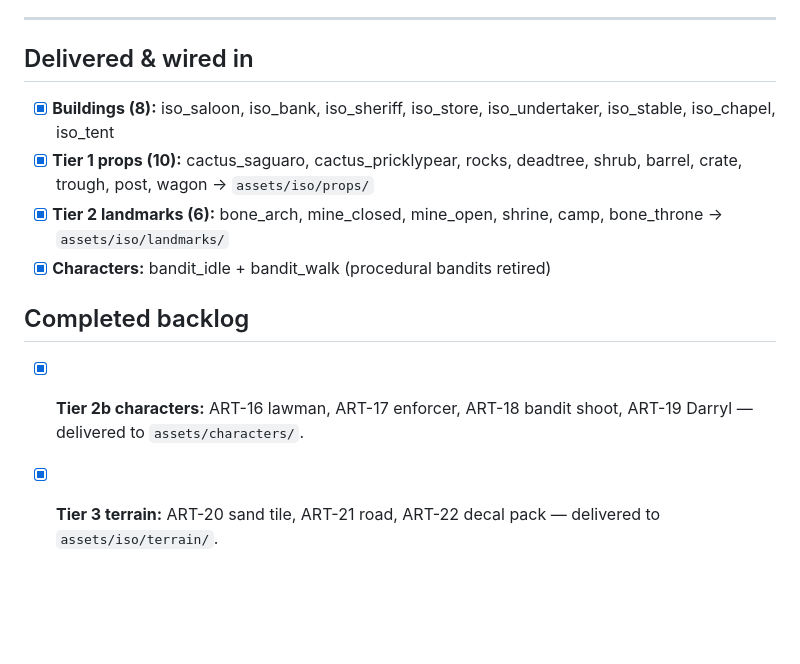
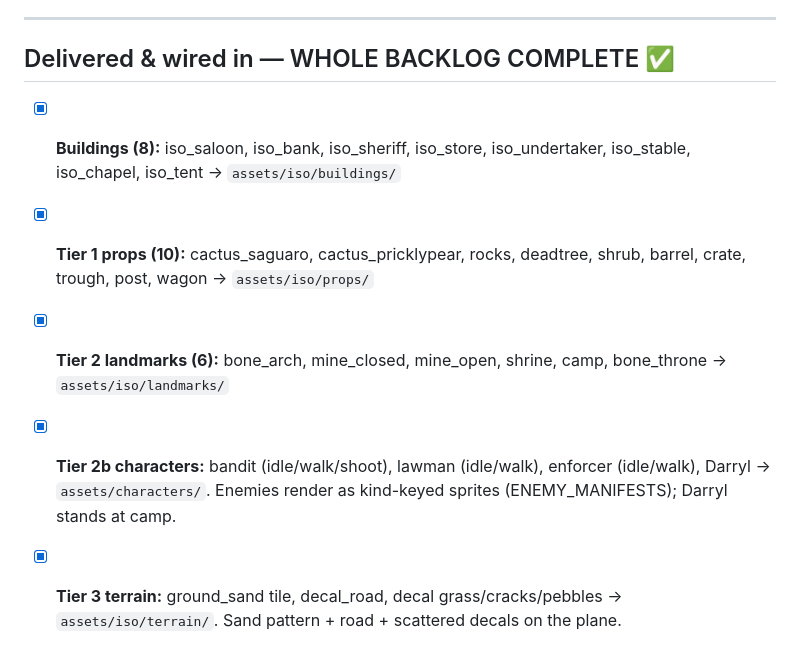
Before and after one commit to soldierboy31u-spec/Edge-Me-Please, a Markdown page: docs/ART_TICKETS.md, the part around the change. Drawn GitHub-style; blank space fills up the shorter version.

Commit message:
ART_TICKETS.md — mark whole backlog complete
Co-Authored-By: Claude Opus 4.8 <noreply@anthropic.com>

```diff
--- a/docs/ART_TICKETS.md
+++ b/docs/ART_TICKETS.md
@@ -255,19 +255,16 @@ decals** that lay on top of the sand.
 
 ---
 
-## Delivered & wired in
+## Delivered & wired in — WHOLE BACKLOG COMPLETE ✅
 
 - [x] **Buildings (8):** iso_saloon, iso_bank, iso_sheriff, iso_store,
-      iso_undertaker, iso_stable, iso_chapel, iso_tent
+      iso_undertaker, iso_stable, iso_chapel, iso_tent → `assets/iso/buildings/`
 - [x] **Tier 1 props (10):** cactus_saguaro, cactus_pricklypear, rocks, deadtree,
       shrub, barrel, crate, trough, post, wagon → `assets/iso/props/`
 - [x] **Tier 2 landmarks (6):** bone_arch, mine_closed, mine_open, shrine, camp,
       bone_throne → `assets/iso/landmarks/`
-- [x] **Characters:** bandit_idle + bandit_walk (procedural bandits retired)
-
-## Completed backlog
-
-- [x] **Tier 2b characters:** ART-16 lawman, ART-17 enforcer, ART-18 bandit shoot,
-      ART-19 Darryl — delivered to `assets/characters/`.
-- [x] **Tier 3 terrain:** ART-20 sand tile, ART-21 road, ART-22 decal pack —
-      delivered to `assets/iso/terrain/`.
+- [x] **Tier 2b characters:** bandit (idle/walk/shoot), lawman (idle/walk),
+      enforcer (idle/walk), Darryl → `assets/characters/`. Enemies render as
+      kind-keyed sprites (ENEMY_MANIFESTS); Darryl stands at camp.
+- [x] **Tier 3 terrain:** ground_sand tile, decal_road, decal grass/cracks/pebbles
+      → `assets/iso/terrain/`. Sand pattern + road + scattered decals on the plane.
```
